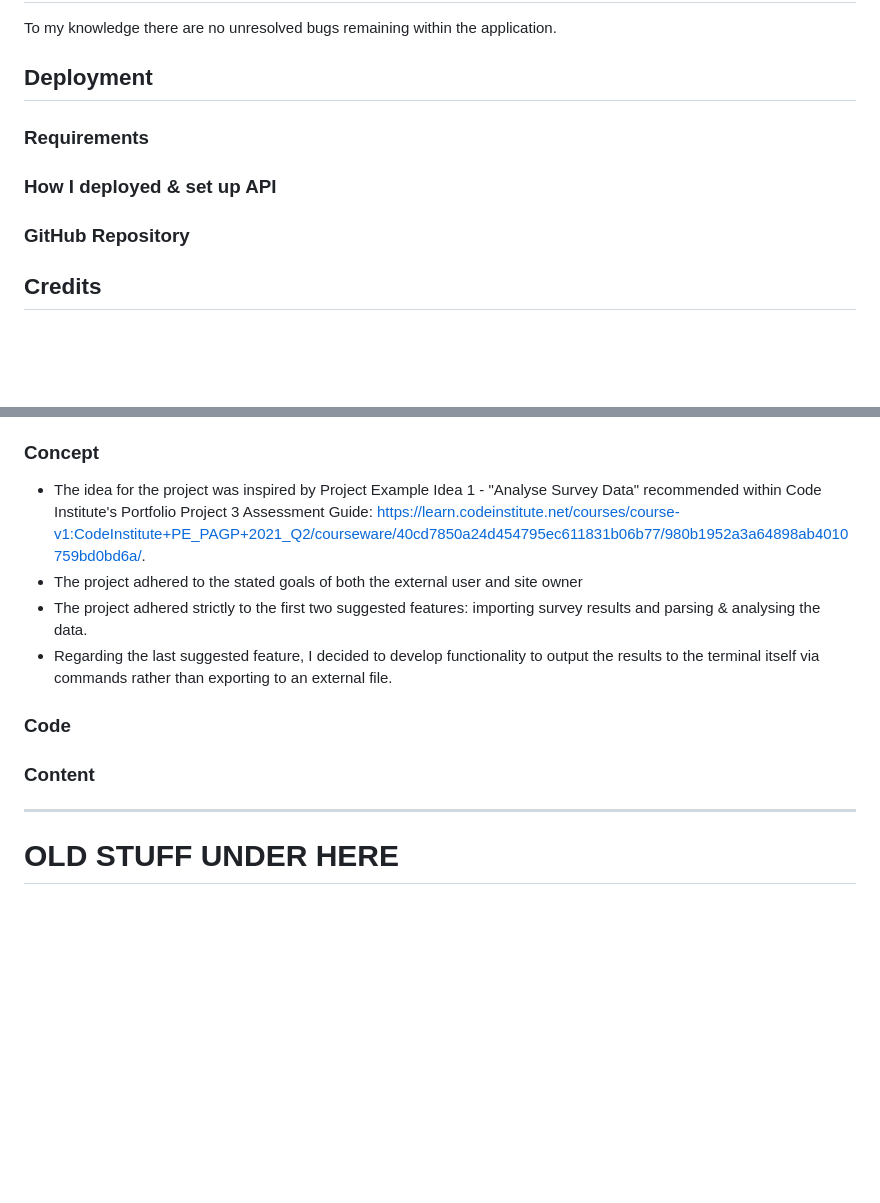
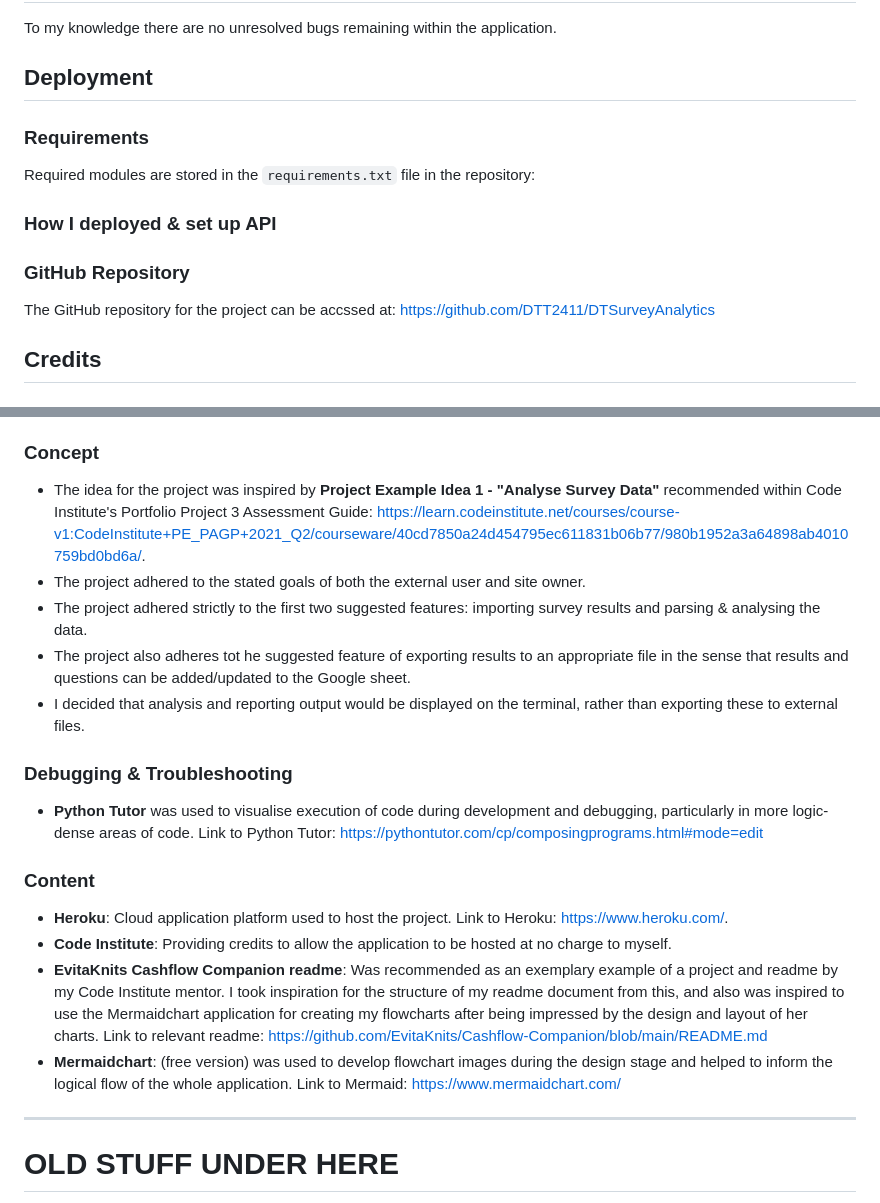
Before and after one commit to DTT2411/DTSurveyAnalytics, a Markdown page: README.md, 2 parts joined by grey strips. Drawn GitHub-style; blank space fills up the shorter version.

Commit message:
Add content credits to readme.

```diff
--- a/README.md
+++ b/README.md
@@ -511,9 +511,13 @@ To my knowledge there are no unresolved bugs remaining within the application.
 
 
 ## Deployment
+
 ### Requirements
+Required modules are stored in the `requirements.txt` file in the repository:
+
 ### How I deployed & set up API
 ### GitHub Repository
+The GitHub repository for the project can be accssed at: https://github.com/DTT2411/DTSurveyAnalytics
 
 ## Credits
 
@@ -523,12 +527,24 @@ To my knowledge there are no unresolved bugs remaining within the application.
 - **Statistics**: Builtin Statistics module was imported to conduct mean and variance calculations on lists. Statistics module documentation: https://docs.python.org/3/library/statistics.html
 
 ### Concept
-- The idea for the project was inspired by Project Example Idea 1 - "Analyse Survey Data" recommended within Code Institute's Portfolio Project 3 Assessment Guide: https://learn.codeinstitute.net/courses/course-v1:CodeInstitute+PE_PAGP+2021_Q2/courseware/40cd7850a24d454795ec611831b06b77/980b1952a3a64898ab4010759bd0bd6a/.
-- The project adhered to the stated goals of both the external user and site owner
+- The idea for the project was inspired by **Project Example Idea 1 - "Analyse Survey Data"** recommended within Code Institute's Portfolio Project 3 Assessment Guide: https://learn.codeinstitute.net/courses/course-v1:CodeInstitute+PE_PAGP+2021_Q2/courseware/40cd7850a24d454795ec611831b06b77/980b1952a3a64898ab4010759bd0bd6a/.
+- The project adhered to the stated goals of both the external user and site owner.
 - The project adhered strictly to the first two suggested features: importing survey results and parsing & analysing the data.
-- Regarding the last suggested feature, I decided to develop functionality to output the results to the terminal itself via commands rather than exporting to an external file.
-### Code
+- The project also adheres tot he suggested feature of exporting results to an appropriate file in the sense that results and questions can be added/updated to the Google sheet.
+- I decided that analysis and reporting output would be displayed on the terminal, rather than exporting these to external files.
+
+### Debugging & Troubleshooting
+- **Python Tutor** was used to visualise execution of code during development and debugging, particularly in more logic-dense areas of code. Link to Python Tutor: https://pythontutor.com/cp/composingprograms.html#mode=edit
+
 ### Content
+- **Heroku**: Cloud application platform used to host the project. Link to Heroku: https://www.heroku.com/.
+- **Code Institute**: Providing credits to allow the application to be hosted at no charge to myself.
+- **EvitaKnits Cashflow Companion readme**: Was recommended as an exemplary example of a project and readme by my Code Institute mentor. I took inspiration for the structure of my readme document from this, and also was inspired to use the Mermaidchart application for creating my flowcharts after being impressed by the design and layout of her charts. Link to relevant readme: https://github.com/EvitaKnits/Cashflow-Companion/blob/main/README.md
+- **Mermaidchart**: (free version) was used to develop flowchart images during the design stage and helped to inform the logical flow of the whole application. Link to Mermaid: https://www.mermaidchart.com/
+
+
+
+
 
 
 
```
